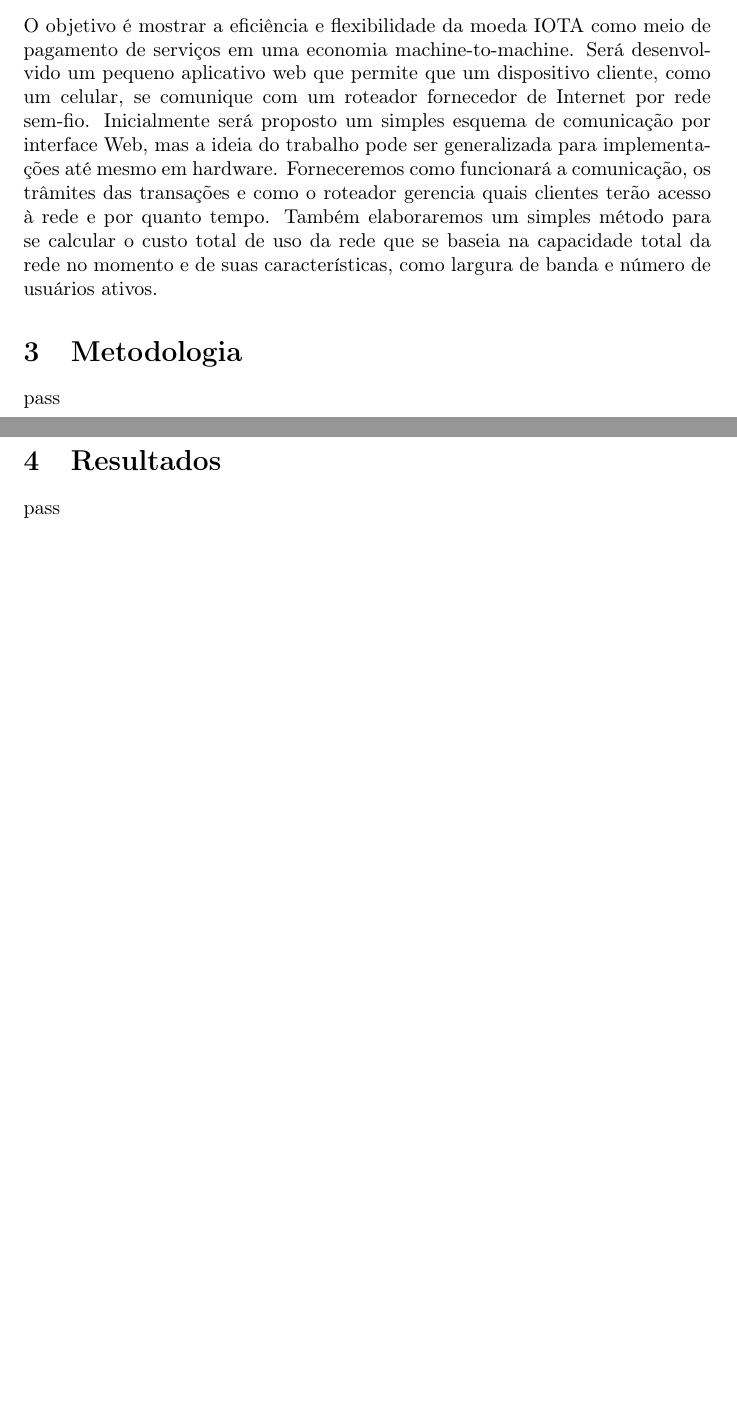
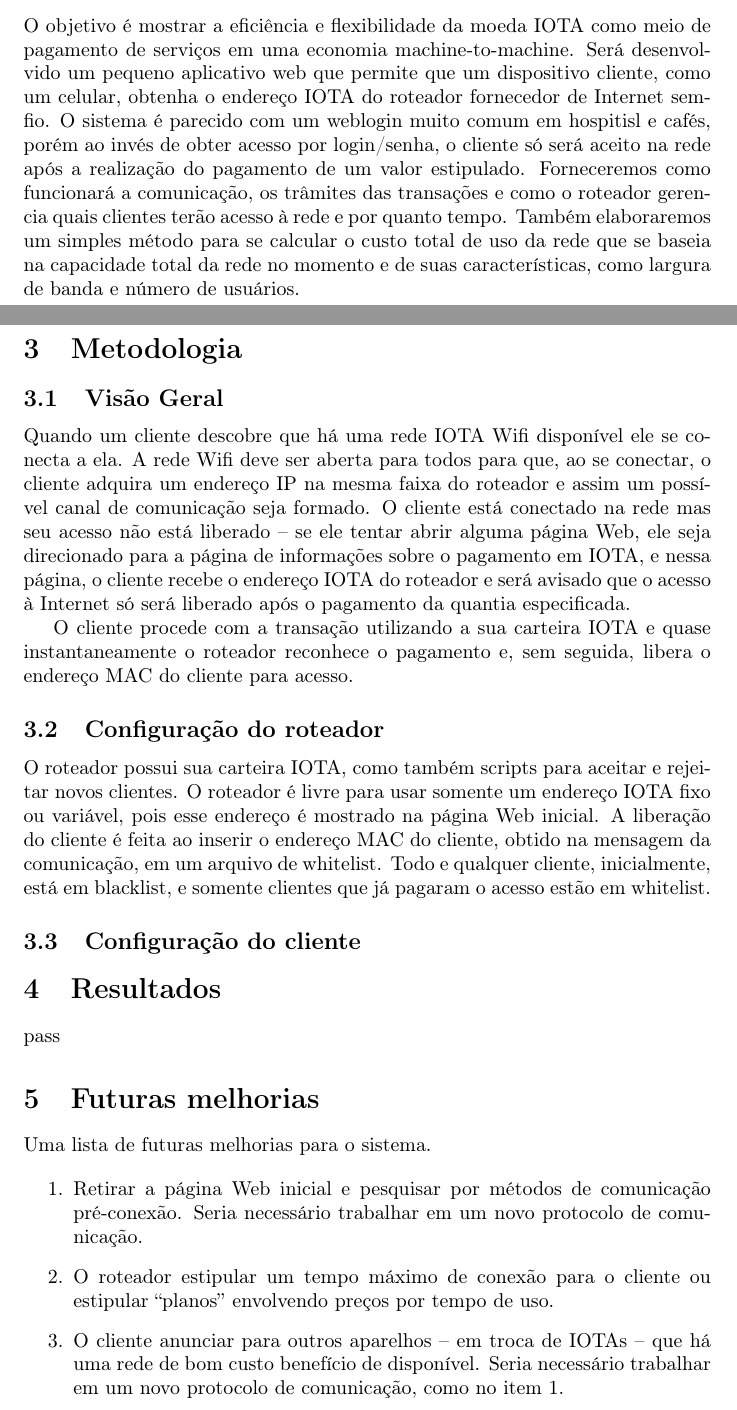
Before and after one commit to daemonio/ListaCrypto, a LaTeX paper (Projetinho.tex): two parts of pages 1 and 2 of 2 before the commit and two parts of pages 1 and 2 of 3 after it, joined at a grey line, cut so that both start at the same text, the shorter picture padded with empty space. Compiled offline with pdfLaTeX.

Commit message:
Update Projetinho.tex

```diff
--- a/Projetinho.tex
+++ b/Projetinho.tex
@@ -34,21 +34,52 @@
 
 O objetivo é mostrar a eficiência e flexibilidade da moeda IOTA como meio de pagamento de serviços em uma economia
 machine-to-machine. Será desenvolvido um pequeno aplicativo web que permite que um dispositivo cliente, como um
-celular, se comunique com um roteador fornecedor de Internet por rede sem-fio. Inicialmente será proposto
-um simples esquema de comunicação por interface Web, mas a ideia do trabalho pode ser generalizada para implementações
-até mesmo em hardware.
+celular, obtenha o endereço IOTA do roteador fornecedor de Internet sem-fio. O sistema é parecido com um weblogin
+muito comum em hospitisl e cafés, porém ao invés de obter acesso por login/senha, o cliente só será aceito na rede
+após a realização do pagamento de um valor estipulado.
 Forneceremos como funcionará a comunicação, os trâmites das transações e como o roteador gerencia quais clientes
 terão acesso à rede e por quanto tempo. Também elaboraremos um simples método para se calcular o custo total
 de uso da rede que se baseia na capacidade total da rede no momento e de suas características, como largura de banda e
-número de usuários ativos.
+número de usuários.
 
 \section{Metodologia}\label{sec:Metodology}
 
-pass
+\subsection{Visão Geral}
+
+Quando um cliente descobre que há uma rede IOTA Wifi disponível ele se conecta a ela. A rede Wifi deve ser aberta para todos
+para que, ao se conectar, o cliente adquira um endereço IP na mesma faixa do roteador e assim um possível canal de
+comunicação seja formado. O cliente está conectado na rede mas seu acesso não está liberado -- se ele tentar abrir alguma
+página Web, ele seja direcionado para a página de informações sobre o pagamento em IOTA, e nessa página, o cliente recebe
+o endereço IOTA do roteador e será avisado que o acesso à Internet só será liberado após o pagamento da quantia especificada.
+
+O cliente procede com a transação utilizando a sua carteira IOTA e quase instantaneamente o roteador reconhece o pagamento e,
+sem seguida, libera o endereço MAC do cliente para acesso.
+
+\subsection{Configuração do roteador}
+
+O roteador possui sua carteira IOTA, como também scripts para aceitar e rejeitar novos clientes. O roteador é livre para usar
+somente um endereço IOTA fixo ou variável, pois esse endereço é mostrado na página Web inicial. A liberação do cliente é feita ao
+inserir o endereço MAC do cliente, obtido na mensagem da comunicação, em um arquivo de whitelist. Todo e qualquer cliente, inicialmente,
+está em blacklist, e somente clientes que já pagaram o acesso estão em whitelist.
+
+\subsection{Configuração do cliente}
 
 \section{Resultados}\label{sec:Output}
 
 pass
+
+\section{Futuras melhorias}\label{sec:Future}
+
+Uma lista de futuras melhorias para o sistema.
+
+\begin{enumerate}
+\item Retirar a página Web inicial e pesquisar por métodos de comunicação pré-conexão.
+Seria necessário trabalhar em um novo protocolo de comunicação.
+\item O roteador estipular um tempo máximo de conexão para o cliente ou estipular ``planos'' envolvendo preços
+por tempo de uso.
+\item O cliente anunciar para outros aparelhos -- em troca de IOTAs -- que há uma rede de bom custo benefício
+de disponível. Seria necessário trabalhar em um novo protocolo de comunicação, como no item 1.
+\end{enumerate}
 
 \section{Conclusão}
 pass
```
Also changed, not shown: Projetinho.tex (6 more changed lines).
